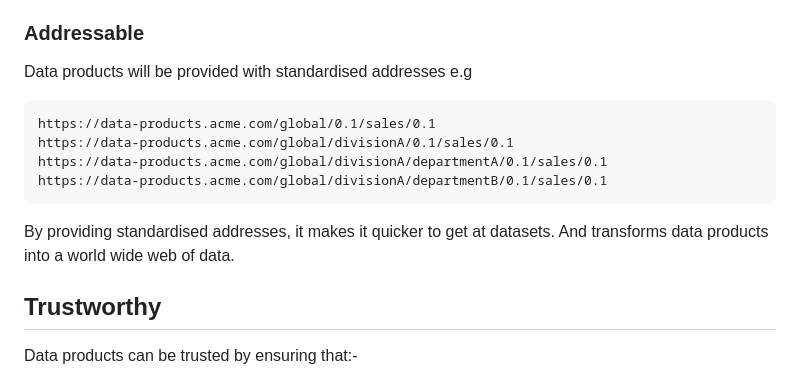
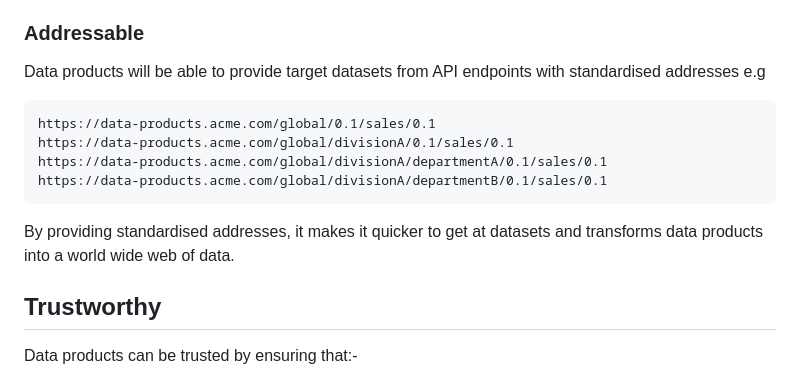
Before and after one commit to deytalytics/dataproductpoc-docs, a Markdown page: dp-architecture.md, the part around the change. GitHub-like rendering.

Commit message:
Minor revision to make presentation of URLs in addressable better

````diff
--- a/dp-architecture.md
+++ b/dp-architecture.md
@@ -19,14 +19,14 @@ Data products will be discoverable via a [data marketplace](data-marketplace.md)
    * In a metadata database. This can be queried and metadata transferred into the enterprise data catalog. Either the metadata database or the enterprise data catalog can then provide the metadata to a data marketplace which users will use to search for data products.
 
 ### Addressable
-Data products will be provided with standardised addresses e.g
+Data products will be able to provide target datasets from API endpoints with standardised addresses e.g
 ```
 https://data-products.acme.com/global/0.1/sales/0.1
 https://data-products.acme.com/global/divisionA/0.1/sales/0.1
 https://data-products.acme.com/global/divisionA/departmentA/0.1/sales/0.1
 https://data-products.acme.com/global/divisionA/departmentB/0.1/sales/0.1
 ```
-By providing standardised addresses, it makes it quicker to get at datasets. And transforms data products into a world wide web of data.
+By providing standardised addresses, it makes it quicker to get at datasets and transforms data products into a world wide web of data.
 
 ## Trustworthy
 Data products can be trusted by ensuring that:-
````
